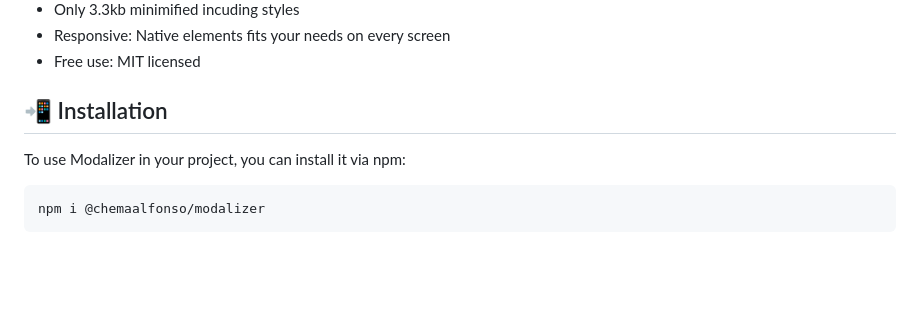
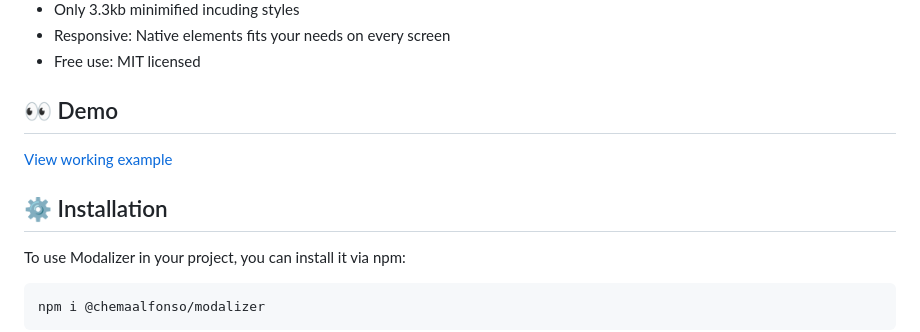
Before and after one commit to ChemaAlfonso/modalizer, a Markdown page: readme.md, the part around the change printed below. GitHub-like rendering; blank space fills up the shorter version.

```diff
--- a/readme.md
+++ b/readme.md
@@ -28,7 +33,10 @@ Modalizer is a TypeScript library for creating and managing modals in web applic
 - Responsive: Native elements fits your needs on every screen
 - Free use: MIT licensed
 
-## 📲 Installation
+## 👀 Demo
+[View working example](https://chemaalfonso.github.io/modalizer/)
+
+## ⚙️  Installation
 
 To use Modalizer in your project, you can install it via npm:
 
```
Also changed, not shown: other parts of readme.md (+46 -16 lines).
